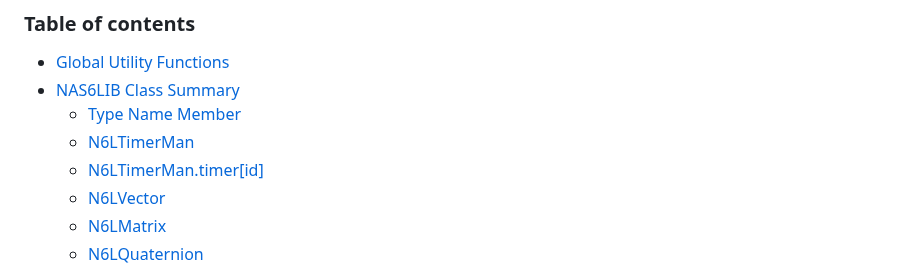
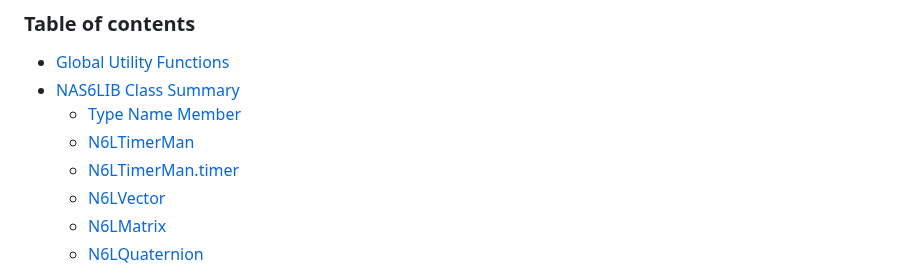
Before and after one commit to NAS6mixfoolv/NAS6LIB, a Markdown page: ClassMethod.md, the part around the change. GitHub-like rendering.

```diff
--- a/ClassMethod.md
+++ b/ClassMethod.md
@@ -3,7 +3,7 @@
 * [NAS6LIB Class Summary](#nas6lib-class-summary)
   * [Type Name Member](#type-name-member)
   * [N6LTimerMan](#n6ltimerman)
-  * [N6LTimerMan.timer[id]](#n6ltimerMan-timer-id)
+  * [N6LTimerMan.timer](#n6ltimerMan-timer)
   * [N6LVector](#n6lvector)
   * [N6LMatrix](#n6lmatrix)
   * [N6LQuaternion](#n6lquaternion)
```
